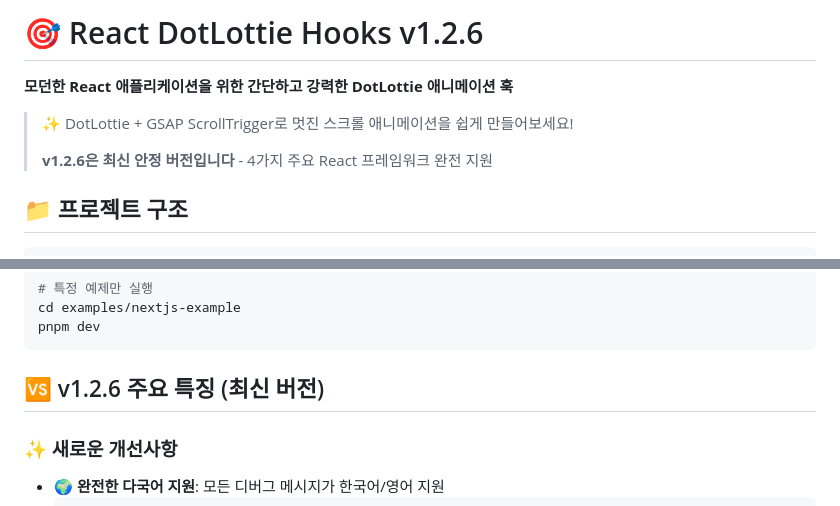
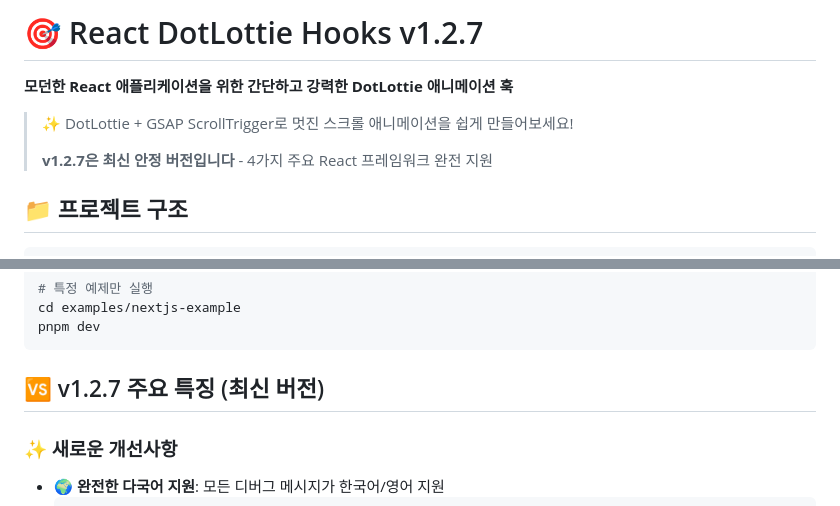
Before and after one commit to Imjurney/react-dotLottie-hooks, a Markdown page: README.md, 2 parts joined by grey strips. Rendered like a GitHub page.

````diff
--- a/README.md
+++ b/README.md
@@ -1,10 +1,10 @@
-# 🎯 React DotLottie Hooks v1.2.6
+# 🎯 React DotLottie Hooks v1.2.7
 
 **모던한 React 애플리케이션을 위한 간단하고 강력한 DotLottie 애니메이션 훅**
 
 > ✨ DotLottie + GSAP ScrollTrigger로 멋진 스크롤 애니메이션을 쉽게 만들어보세요!
 >
-> **v1.2.6은 최신 안정 버전입니다** - 4가지 주요 React 프레임워크 완전 지원
+> **v1.2.7은 최신 안정 버전입니다** - 4가지 주요 React 프레임워크 완전 지원
 
 ## 📁 프로젝트 구조
 
@@ -215,7 +215,7 @@ cd examples/nextjs-example
 pnpm dev
 ```
 
-## 🆚 v1.2.6 주요 특징 (최신 버전)
+## 🆚 v1.2.7 주요 특징 (최신 버전)
 
 ### ✨ 새로운 개선사항
 
````
